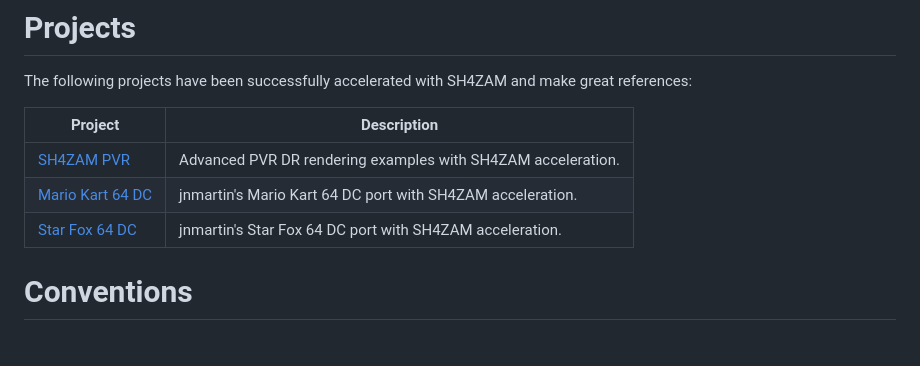
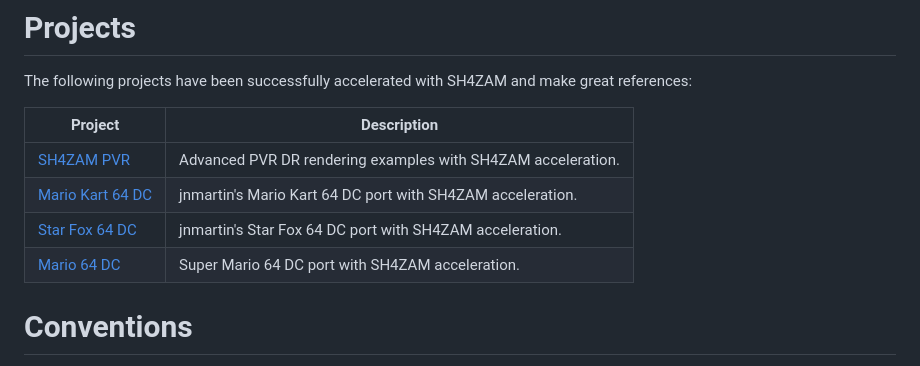
Before and after one commit to gyrovorbis/sh4zam, a Markdown page: README.md, the part around the change. GitHub-like rendering.

Commit message:
Added project link to jnmartin's Mario 64 repo.
1) README.md
    - added entry for jnmartin's Mario 64 DC port as an example project
      featuring SH4ZAMification.

```diff
--- a/README.md
+++ b/README.md
@@ -123,6 +123,7 @@ Project                                                   | Description
 [SH4ZAM PVR](https://github.com/dfchil/sh4zam_pvr)        | Advanced PVR DR rendering examples with SH4ZAM acceleration.
 [Mario Kart 64 DC](https://github.com/jnmartin84/mk64-dc) | jnmartin's Mario Kart 64 DC port with SH4ZAM acceleration.
 [Star Fox 64 DC](https://github.com/jnmartin84/sf64-dc)   | jnmartin's Star Fox 64 DC port with SH4ZAM acceleration.
+[Mario 64 DC](https://github.com/jnmartin84/sm64-dc)      | Super Mario 64 DC port with SH4ZAM acceleration.
 
 # Conventions
 The following conventions are used throughout the API by default, unless otherwise specified:
```
